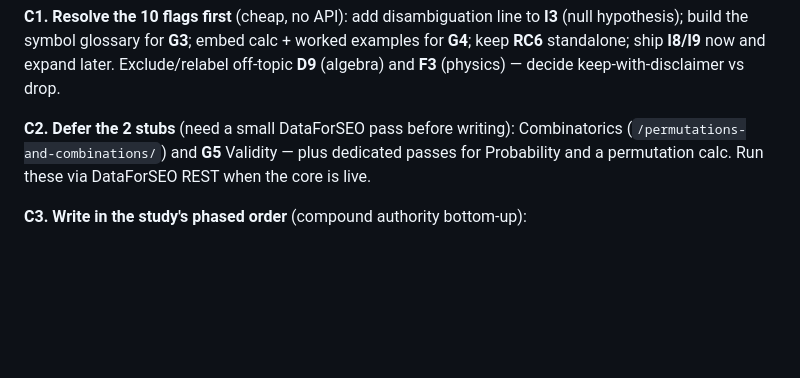
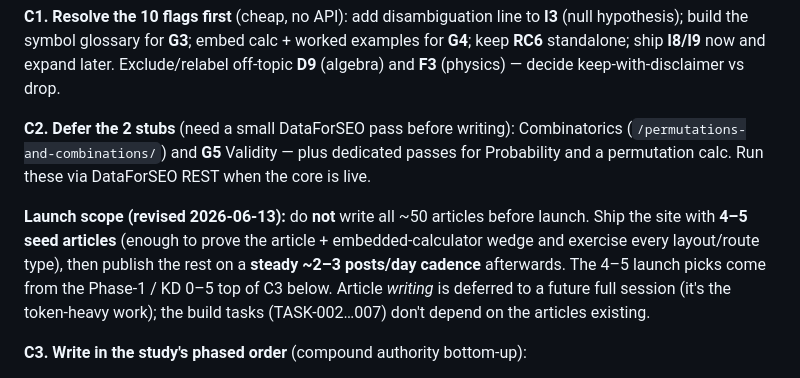
Before and after one commit to syedjawad11/statohub, a Markdown page: BUILD-PLAN.md, the part around the change. Rendered like a GitHub page; blank space fills up the shorter version.

```diff
--- a/BUILD-PLAN.md
+++ b/BUILD-PLAN.md
@@ -212,6 +212,14 @@ Combinatorics (`/permutations-and-combinations/`) and **G5** Validity — plus
 dedicated passes for Probability and a permutation calc. Run these via DataForSEO
 REST when the core is live.
 
+**Launch scope (revised 2026-06-13):** do **not** write all ~50 articles before
+launch. Ship the site with **4–5 seed articles** (enough to prove the article +
+embedded-calculator wedge and exercise every layout/route type), then publish the
+rest on a **steady ~2–3 posts/day cadence** afterwards. The 4–5 launch picks come
+from the Phase-1 / KD 0–5 top of C3 below. Article *writing* is deferred to a future
+full session (it's the token-heavy work); the build tasks (TASK-002…007) don't
+depend on the articles existing.
+
 **C3. Write in the study's phased order** (compound authority bottom-up):
 - **Q1 / Phase 1 (KD 0–5):** the two rare low-KD pillars first — **G1 Fundamental
   Statistics** (301k/KD7, "second homepage") and **F1 Frequency Tables** (22k/KD1)
```
Also changed, not shown: handoff/TASK-002-content-collections-schema.md (added, +155 -0 lines).
